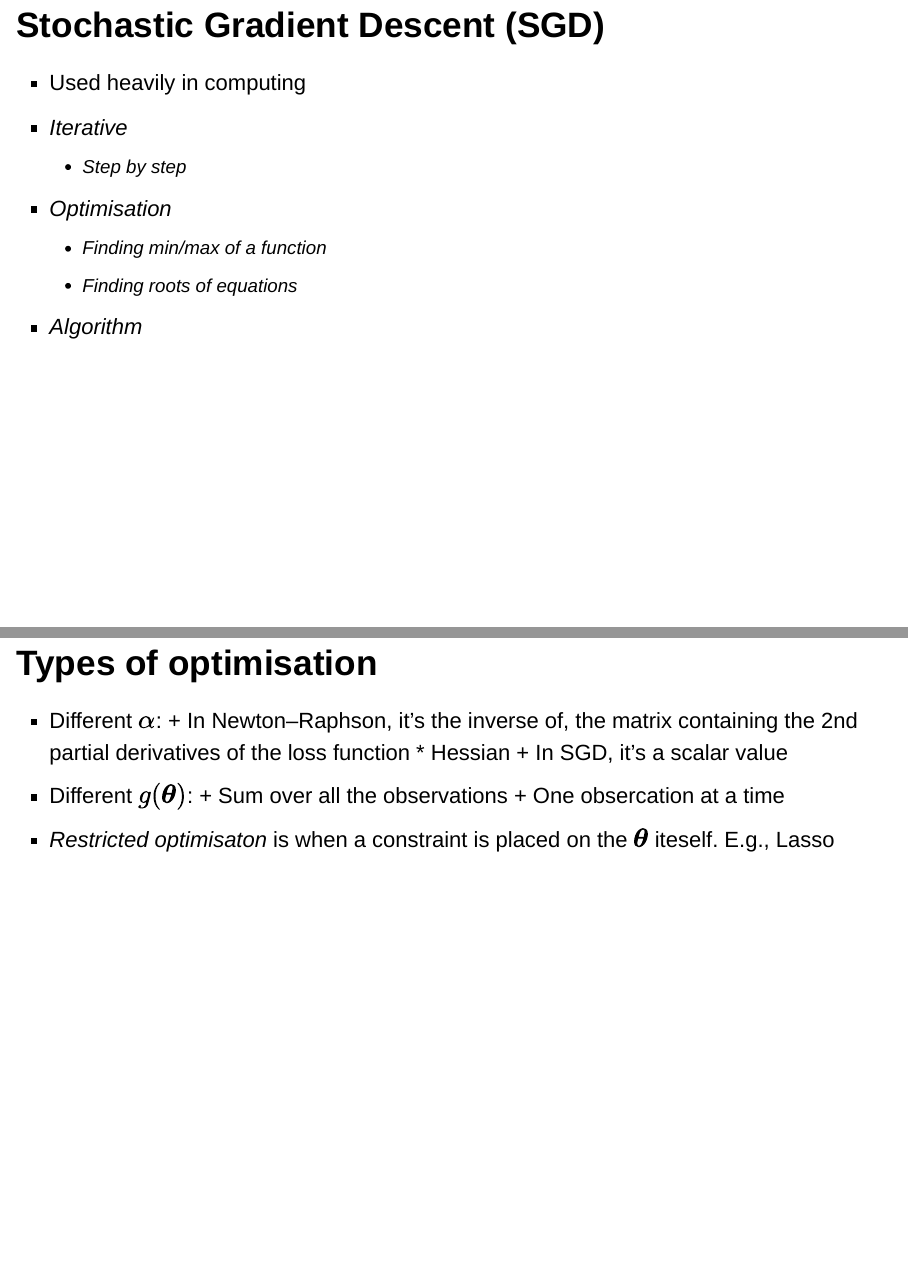
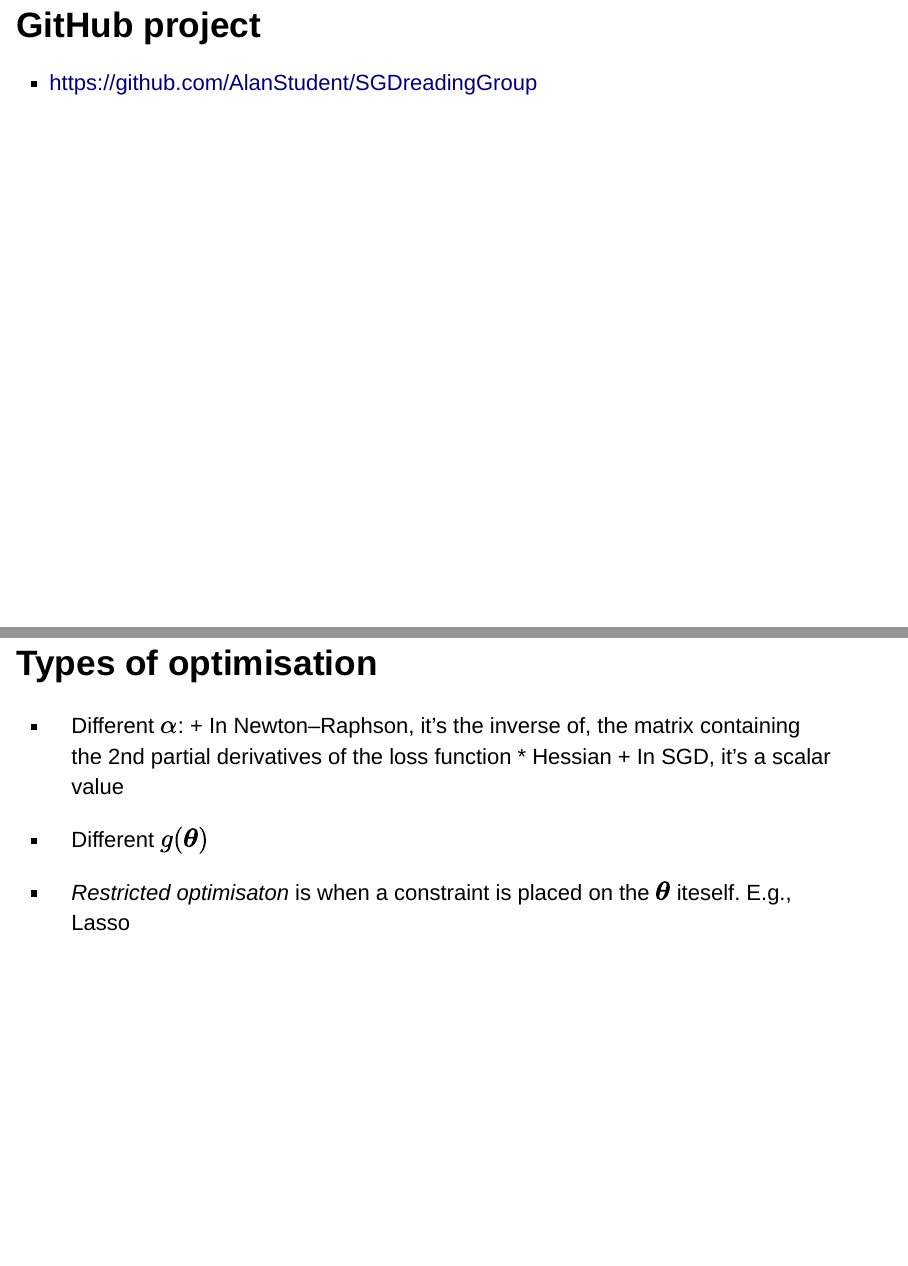
Before and after one commit to hdoubleu/SGDreadingGroup, an R Markdown document (vignettes/linear-reg-slides.rmd): pages 2 and 13 of 16 before the commit and pages 2 and 14 of 17 after it, joined at a grey line. Rendered offline with R 4.5, knitr and Pandoc, with nearby package versions; drawn as Slidy slides in place of the format the file asks for.

Commit message:
Added GitHub page

````diff
--- a/vignettes/linear-reg-slides.rmd
+++ b/vignettes/linear-reg-slides.rmd
@@ -8,3 +8,5 @@ output: ioslides_presentation
 ```{r setup, include=FALSE}
 knitr::opts_chunk$set(echo = FALSE)
 ```
+
+## GitHub project
@@ -114,9 +118,8 @@ Recall the general form of iterative optimisation:
       + In Newton–Raphson, it's the inverse of, the matrix containing the 2nd partial derivatives of the loss function
           * Hessian
       + In SGD, it's a scalar value
-- Different $g(\boldsymbol{\theta})$:
-      + Sum over all the observations
-      + One obsercation at a time
+- Different $g(\boldsymbol{\theta})$
+
 - *Restricted optimisaton* is when a constraint is placed on the
   $\boldsymbol{\theta}$ iteself. E.g., Lasso
 
````
Also changed, not shown: vignettes/linear-reg-slides.rmd (2 more changed lines).
